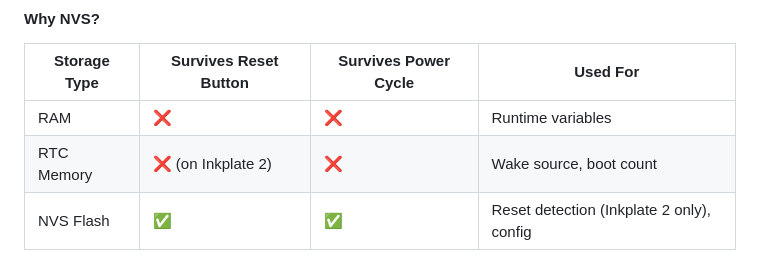
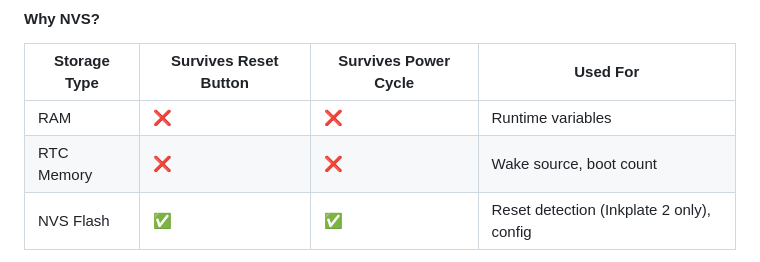
Before and after one commit to jantielens/inkplate-dashboard, a Markdown page: MODES.md, the part around the change. Drawn GitHub-style.

Commit message:
Update MODES.md
Co-authored-by: Copilot <175728472+Copilot@users.noreply.github.com>

```diff
--- a/MODES.md
+++ b/MODES.md
@@ -260,7 +260,7 @@ For boards without a wake button (`HAS_BUTTON = false`):
 | Storage Type | Survives Reset Button | Survives Power Cycle | Used For |
 |--------------|----------------------|---------------------|----------|
 | RAM | ❌ | ❌ | Runtime variables |
-| RTC Memory | ❌ (on Inkplate 2) | ❌ | Wake source, boot count |
+| RTC Memory | ❌ | ❌ | Wake source, boot count |
 | NVS Flash | ✅ | ✅ | Reset detection (Inkplate 2 only), config |
 
 **Key insight**: Inkplate 2's reset button performs a full power cycle (clears RTC memory), but NVS persists across all resets.
```
